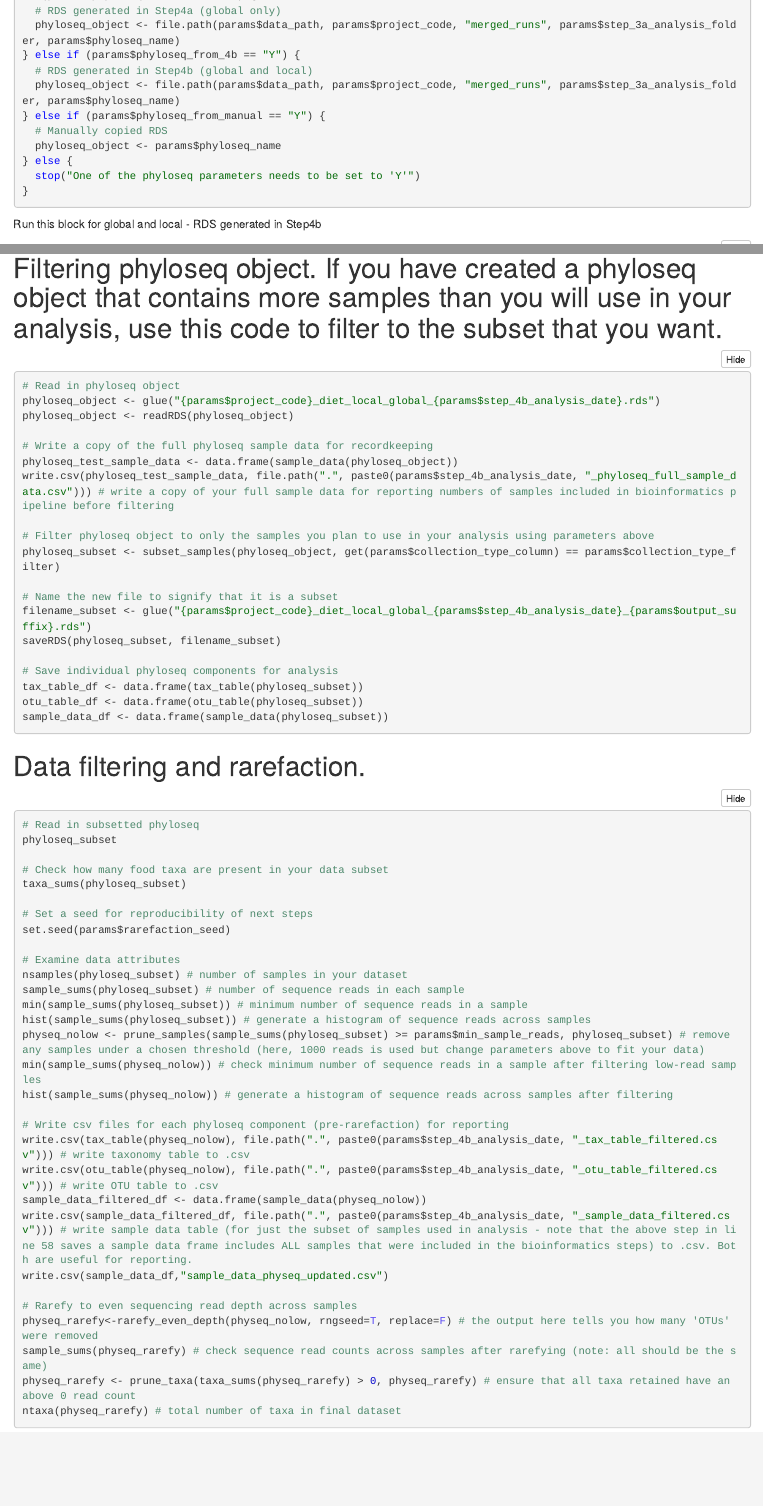
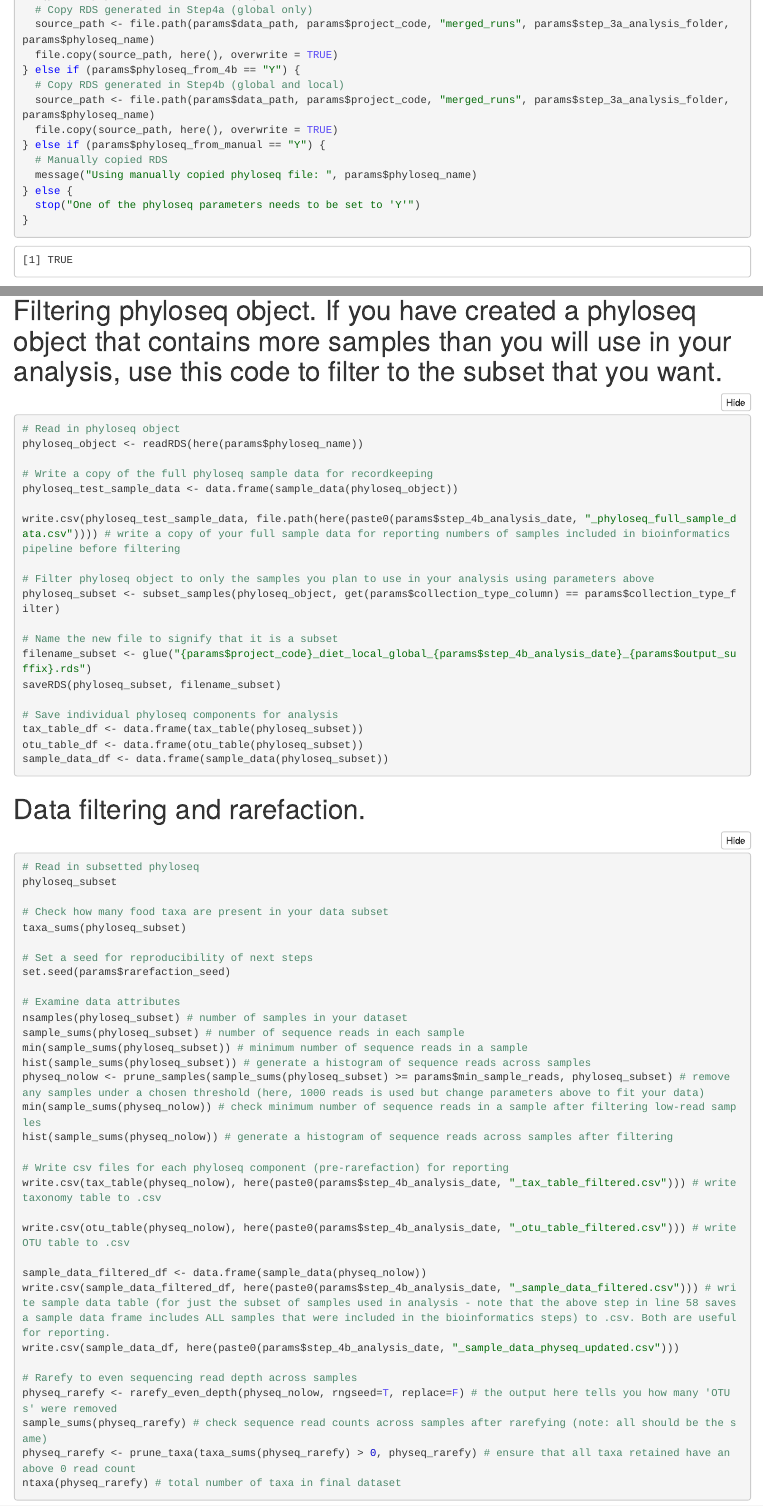
Before and after one commit to trklab-metabarcoding/metabarcoding-downstream-analyses, an R Markdown document (Step5a_phyloseq_data_prep.Rmd): the page in a window 1100 px wide, from 600 px down before the commit and from 320 px down after it, so that both start at the same text, and a second part further down, joined at a grey line. The pictures show the output file Step5a_phyloseq_data_prep.nb.html that the author committed with the source, opened offline.

Commit message:
add abstractions to use here() when writing files

````diff
--- a/Step5a_phyloseq_data_prep.Rmd
+++ b/Step5a_phyloseq_data_prep.Rmd
@@ -19,7 +19,7 @@ params:
 
   # do change these to fit your data
 
-  project_code: "YNP"
+  project_code: "test"
   step_3a_analysis_folder: "20240502_tdivoll"
   step_4b_analysis_date: "20250107"
   collection_type_filter: "COLLARED"
@@ -28,7 +28,7 @@ params:
   rarefaction_seed: 1028
   growth_forms_file: "local_global_merged_20241228.csv"
   output_suffix: "collared"
-  phyloseq_name: "test_diet_global_20240502.rds" # ex.,"test_diet_local_global_20250408.rds"
+  phyloseq_name: "test_diet_local_global_20250408.rds" # ex.,"test_diet_local_global_20250408.rds"
   # toggle these params according to where you phyloseq is coming from
   phyloseq_from_4a: "Y" # Y if using global db only
   phyloseq_from_4b: "N" # Y if using global + local db
@@ -56,17 +56,18 @@ here::i_am("./Step5a_phyloseq_data_prep.Rmd")
 Load Phyloseq object based on parameter conditions
 ```{r}
 if (params$phyloseq_from_4a == "Y") {
-  # RDS generated in Step4a (global only)
-  phyloseq_object <- file.path(params$data_path, params$project_code, "merged_runs", params$step_3a_analysis_folder, params$phyloseq_name)
+  # Copy RDS generated in Step4a (global only)
+  source_path <- file.path(params$data_path, params$project_code, "merged_runs", params$step_3a_analysis_folder, params$phyloseq_name)
+  file.copy(source_path, here(), overwrite = TRUE)
 } else if (params$phyloseq_from_4b == "Y") {
-  # RDS generated in Step4b (global and local)
-  phyloseq_object <- file.path(params$data_path, params$project_code, "merged_runs", params$step_3a_analysis_folder, params$phyloseq_name)
+  # Copy RDS generated in Step4b (global and local)
+  source_path <- file.path(params$data_path, params$project_code, "merged_runs", params$step_3a_analysis_folder, params$phyloseq_name)
+  file.copy(source_path, here(), overwrite = TRUE)
 } else if (params$phyloseq_from_manual == "Y") {
   # Manually copied RDS
-  phyloseq_object <- params$phyloseq_name
+  message("Using manually copied phyloseq file: ", params$phyloseq_name)
 } else {
   stop("One of the phyloseq parameters needs to be set to 'Y'")
 }
 ```
 
-Run this block for global and local - RDS generated in Step4b
@@ -82,12 +74,12 @@ phyloseq_object <- params$phyloseq_name
 # Filtering phyloseq object. If you have created a phyloseq object that contains more samples than you will use in your analysis, use this code to filter to the subset that you want.
 ```{r}
 # Read in phyloseq object
-phyloseq_object <- glue("{params$project_code}_diet_local_global_{params$step_4b_analysis_date}.rds")
-phyloseq_object <- readRDS(phyloseq_object)
+phyloseq_object <- readRDS(here(params$phyloseq_name))
 
 # Write a copy of the full phyloseq sample data for recordkeeping
 phyloseq_test_sample_data <- data.frame(sample_data(phyloseq_object))
-write.csv(phyloseq_test_sample_data, file.path(".", paste0(params$step_4b_analysis_date, "_phyloseq_full_sample_data.csv"))) # write a copy of your full sample data for reporting numbers of samples included in bioinformatics pipeline before filtering
+
+write.csv(phyloseq_test_sample_data, file.path(here(paste0(params$step_4b_analysis_date, "_phyloseq_full_sample_data.csv")))) # write a copy of your full sample data for reporting numbers of samples included in bioinformatics pipeline before filtering
 
 # Filter phyloseq object to only the samples you plan to use in your analysis using parameters above
 phyloseq_subset <- subset_samples(phyloseq_object, get(params$collection_type_column) == params$collection_type_filter)
@@ -123,14 +115,16 @@ min(sample_sums(physeq_nolow)) # check minimum number of sequence reads in a sam
 hist(sample_sums(physeq_nolow)) # generate a histogram of sequence reads across samples after filtering
 
 # Write csv files for each phyloseq component (pre-rarefaction) for reporting
-write.csv(tax_table(physeq_nolow), file.path(".", paste0(params$step_4b_analysis_date, "_tax_table_filtered.csv"))) # write taxonomy table to .csv
-write.csv(otu_table(physeq_nolow), file.path(".", paste0(params$step_4b_analysis_date, "_otu_table_filtered.csv"))) # write OTU table to .csv
+write.csv(tax_table(physeq_nolow), here(paste0(params$step_4b_analysis_date, "_tax_table_filtered.csv"))) # write taxonomy table to .csv
+
+write.csv(otu_table(physeq_nolow), here(paste0(params$step_4b_analysis_date, "_otu_table_filtered.csv"))) # write OTU table to .csv
+
 sample_data_filtered_df <- data.frame(sample_data(physeq_nolow))
-write.csv(sample_data_filtered_df, file.path(".", paste0(params$step_4b_analysis_date, "_sample_data_filtered.csv"))) # write sample data table (for just the subset of samples used in analysis - note that the above step in line 58 saves a sample data frame includes ALL samples that were included in the bioinformatics steps) to .csv. Both are useful for reporting.
-write.csv(sample_data_df,"sample_data_physeq_updated.csv")
+write.csv(sample_data_filtered_df, here(paste0(params$step_4b_analysis_date, "_sample_data_filtered.csv"))) # write sample data table (for just the subset of samples used in analysis - note that the above step in line 58 saves a sample data frame includes ALL samples that were included in the bioinformatics steps) to .csv. Both are useful for reporting.
+write.csv(sample_data_df, here(paste0(params$step_4b_analysis_date, "_sample_data_physeq_updated.csv")))
 
 # Rarefy to even sequencing read depth across samples
-physeq_rarefy<-rarefy_even_depth(physeq_nolow, rngseed=T, replace=F) # the output here tells you how many 'OTUs' were removed
+physeq_rarefy <- rarefy_even_depth(physeq_nolow, rngseed=T, replace=F) # the output here tells you how many 'OTUs' were removed
 sample_sums(physeq_rarefy) # check sequence read counts across samples after rarefying (note: all should be the same)
 physeq_rarefy <- prune_taxa(taxa_sums(physeq_rarefy) > 0, physeq_rarefy) # ensure that all taxa retained have an above 0 read count
 ntaxa(physeq_rarefy) # total number of taxa in final dataset
````
Also changed, not shown: Step5a_phyloseq_data_prep.nb.html, Step5a_phyloseq_data_prep.Rmd (15 more changed lines).
